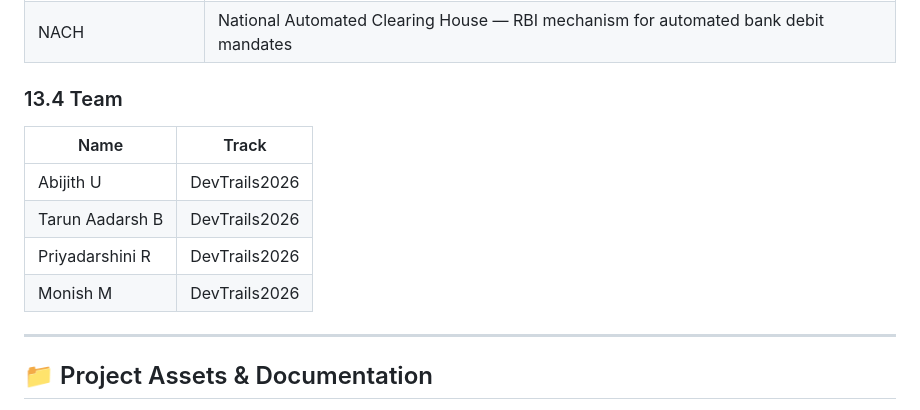
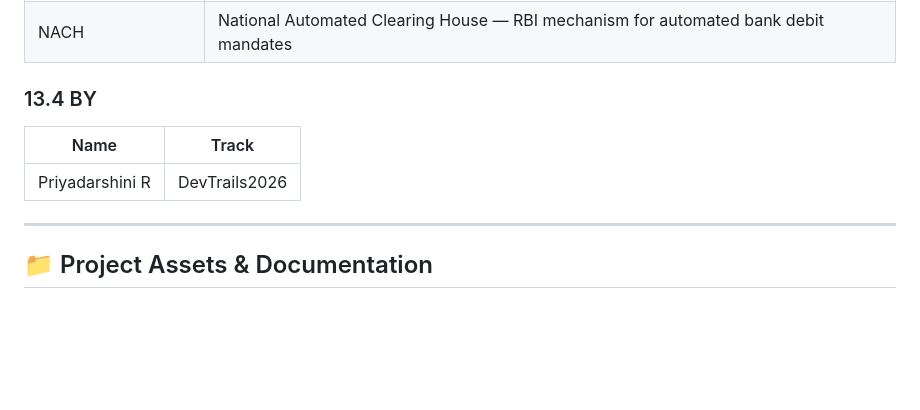
Before and after one commit to priyadarshinir2228/GIG-Insure, a Markdown page: README.md, the part around the change. Rendered like a GitHub page; blank space fills up the shorter version.

Commit message:
Change 'Team' section header to 'BY'
Updated team section to reflect new naming convention.

```diff
--- a/README.md
+++ b/README.md
@@ -790,14 +790,12 @@ HLD Doc: https://drive.google.com/file/d/1gKdPuO2ObIksVcTeWASy1Fr8-T48VCzf/view?
 | Pool | Aggregate of all premiums, held in segregated fund from which claims are paid |
 | NACH | National Automated Clearing House — RBI mechanism for automated bank debit mandates |
 
-### 13.4 Team
+### 13.4 BY
 
 | Name | Track |
 |---|---|
-| Abijith U | DevTrails2026 |
-| Tarun Aadarsh B | DevTrails2026 |
 | Priyadarshini R | DevTrails2026 |
-| Monish M | DevTrails2026 |
+
 
 ---
 
```
